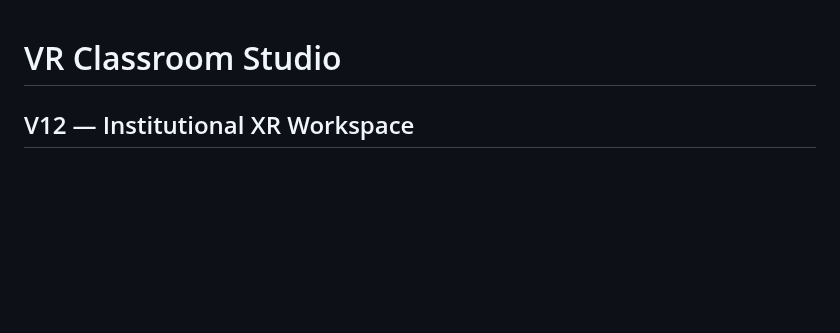
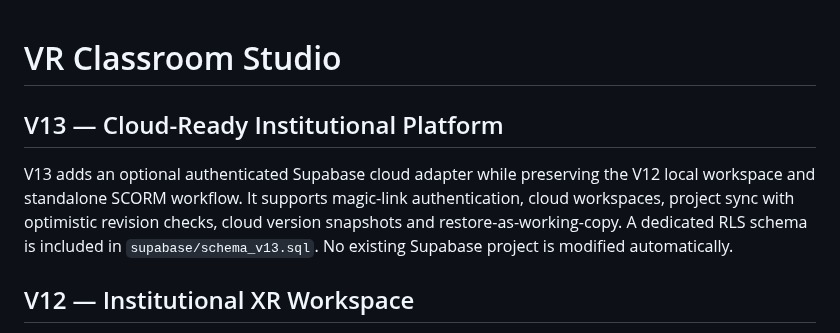
Before and after one commit to eagarcia77/VR-Classroom-Studio, a Markdown page: README.md, the part around the change. Drawn GitHub-style; blank space fills up the shorter version.

Commit message:
Document V13 cloud-ready institutional platform

```diff
--- a/README.md
+++ b/README.md
@@ -1,4 +1,8 @@
 # VR Classroom Studio
+
+## V13 — Cloud-Ready Institutional Platform
+
+V13 adds an optional authenticated Supabase cloud adapter while preserving the V12 local workspace and standalone SCORM workflow. It supports magic-link authentication, cloud workspaces, project sync with optimistic revision checks, cloud version snapshots and restore-as-working-copy. A dedicated RLS schema is included in `supabase/schema_v13.sql`. No existing Supabase project is modified automatically.
 
 ## V12 — Institutional XR Workspace
 
```
